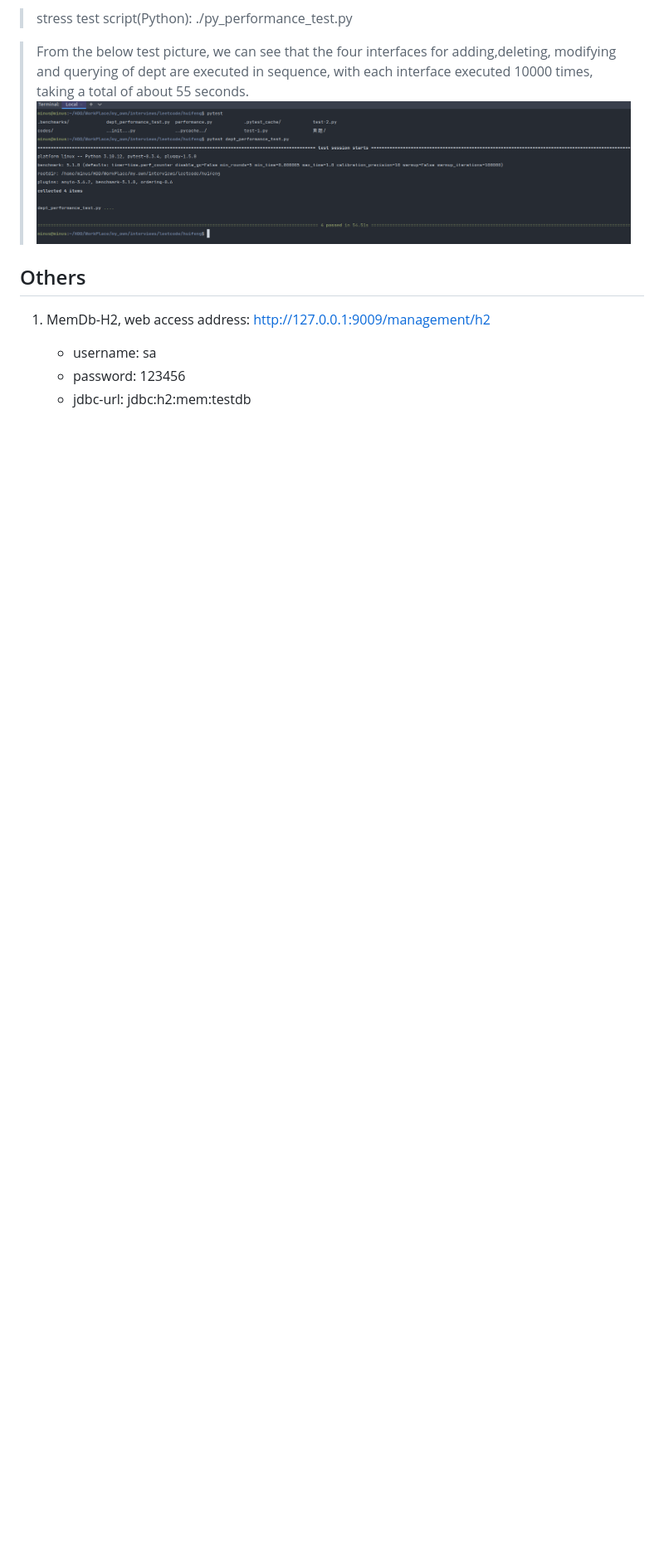
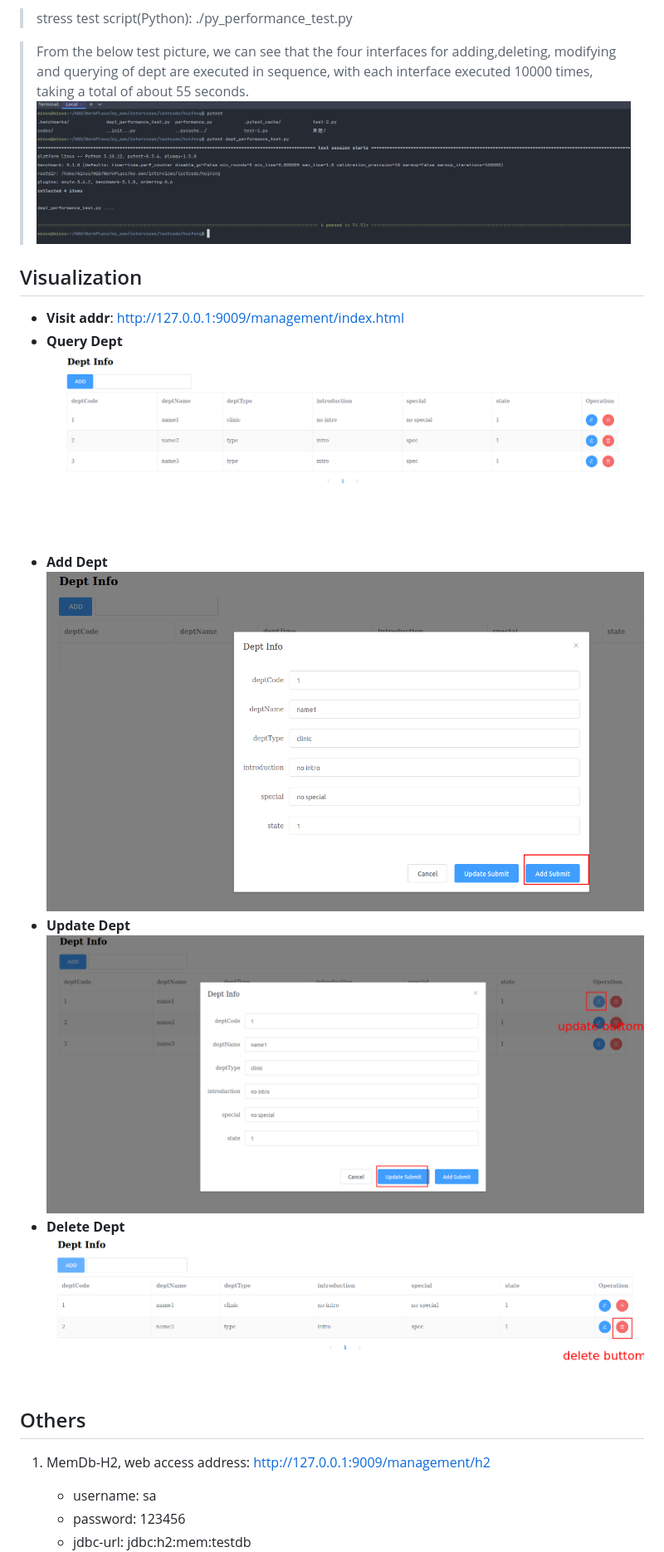
Before and after one commit to mi-minus/homework_project, a Markdown page: README.md, the part around the change. Shown at 83% size. Rendered like a GitHub page; pictures changed too: img/img_11.png (added), img/img_12.png (added), img/img_13.png (added); blank space fills up the shorter version.

Commit message:
feat:update visual

```diff
--- a/README.md
+++ b/README.md
@@ -100,6 +100,18 @@ The project is combined by three big modules:
 > taking a total of about 55 seconds.
 ![img.png](img/img_10.png)
 
+## Visualization
+* **Visit addr**: http://127.0.0.1:9009/management/index.html
+* **Query Dept**
+![img_1.png](img/img_11.png)
+* **Add Dept**
+![img.png](img/img_12.png)
+* **Update Dept**
+![img_2.png](img/img_13.png)
+* **Delete Dept**
+![img_3.png](img/img_14.png)
+
+
 ## Others
 1) MemDb-H2, web access address: http://127.0.0.1:9009/management/h2
    * username: sa
```
Also changed, not shown: 8 other files.
